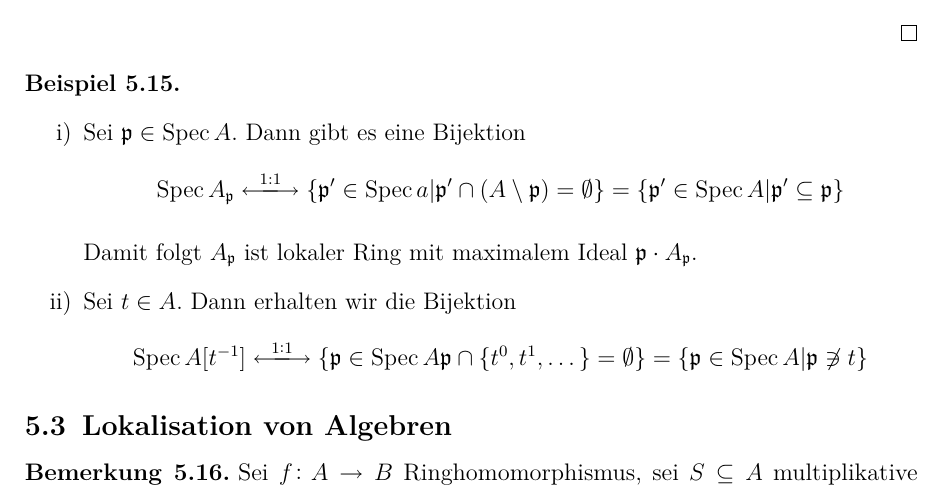
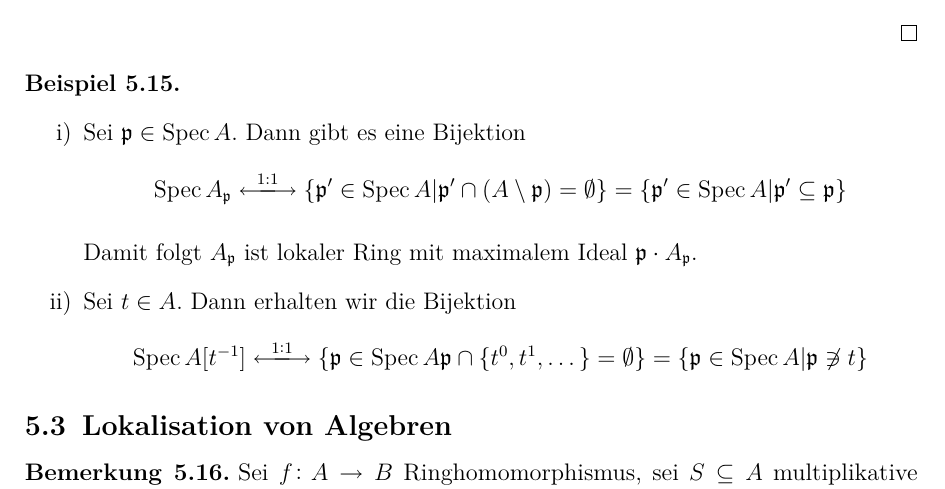
Before and after one commit to lkempf/AlgebraStroppel, a LaTeX document (algebraI.tex): part of page 46 of 49, cut so that both start at the same text. Compiled offline with pdfLaTeX.

Commit message:
minor fix

```diff
--- a/algebraI.tex
+++ b/algebraI.tex
@@ -1927,7 +1927,7 @@ Erinnerung: Für einen Ringhomomorphismus $f\colon A\to B$ gilt:
 	\leavevmode
 	\begin{enumerate}
 		\item Sei $\fp\in\Spec A$. Dann gibt es eine Bijektion
-		$$\Spec A_{\fp} \xlongleftrightarrow{1:1} \{\fp'\in \Spec a|\fp'\cap(A\setminus \fp) = \emptyset\}  = \{\fp'\in \Spec A|\fp'\subseteq \fp\}$$
+		$$\Spec A_{\fp} \xlongleftrightarrow{1:1} \{\fp'\in \Spec A|\fp'\cap(A\setminus \fp) = \emptyset\}  = \{\fp'\in \Spec A|\fp'\subseteq \fp\}$$
 
 		Damit folgt $A_{\fp}$ ist lokaler Ring mit maximalem Ideal $\fp\cdot A_{\fp}$.
 		\item Sei $t\in A$. Dann erhalten wir die Bijektion
```
